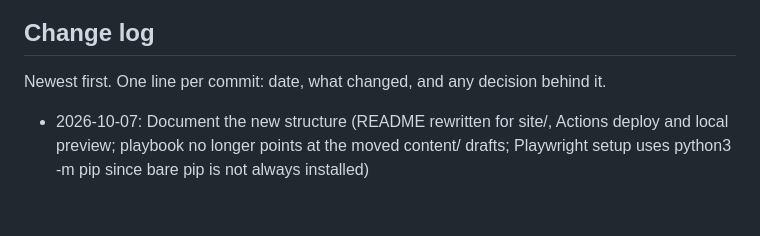
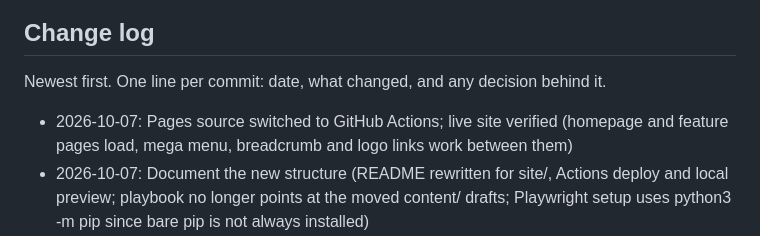
Before and after one commit to aowshad/inkybay-website, a Markdown page: CLAUDE.md, the part around the change. GitHub-like rendering; blank space fills up the shorter version.

Commit message:
CLAUDE.md: log the GitHub Actions Pages switch

```diff
--- a/CLAUDE.md
+++ b/CLAUDE.md
@@ -224,6 +224,7 @@ description is cut off. Setup once: `python3 -m pip install --user playwright &&
 
 Newest first. One line per commit: date, what changed, and any decision behind it.
 
+- 2026-10-07: Pages source switched to GitHub Actions; live site verified (homepage and feature pages load, mega menu, breadcrumb and logo links work between them)
 - 2026-10-07: Document the new structure (README rewritten for site/, Actions deploy and local preview; playbook no longer points at the moved content/ drafts; Playwright setup uses python3 -m pip since bare pip is not always installed)
 - 2026-10-07: Deploy to GitHub Pages with Actions (.github/workflows/pages.yml builds and deploys site/ on every push to main). Removed the root index.html redirect and .nojekyll: they served the old branch-based deploy and pointed at the untracked reference/
 - 2026-10-07: Relative links for the new URL structure (mega menu, mobile sheet, logos, breadcrumb). Relative, not root-absolute, because GitHub Pages serves the site under /inkybay-website/; the breadcrumb now uses {{HOME}} like the logos
```
